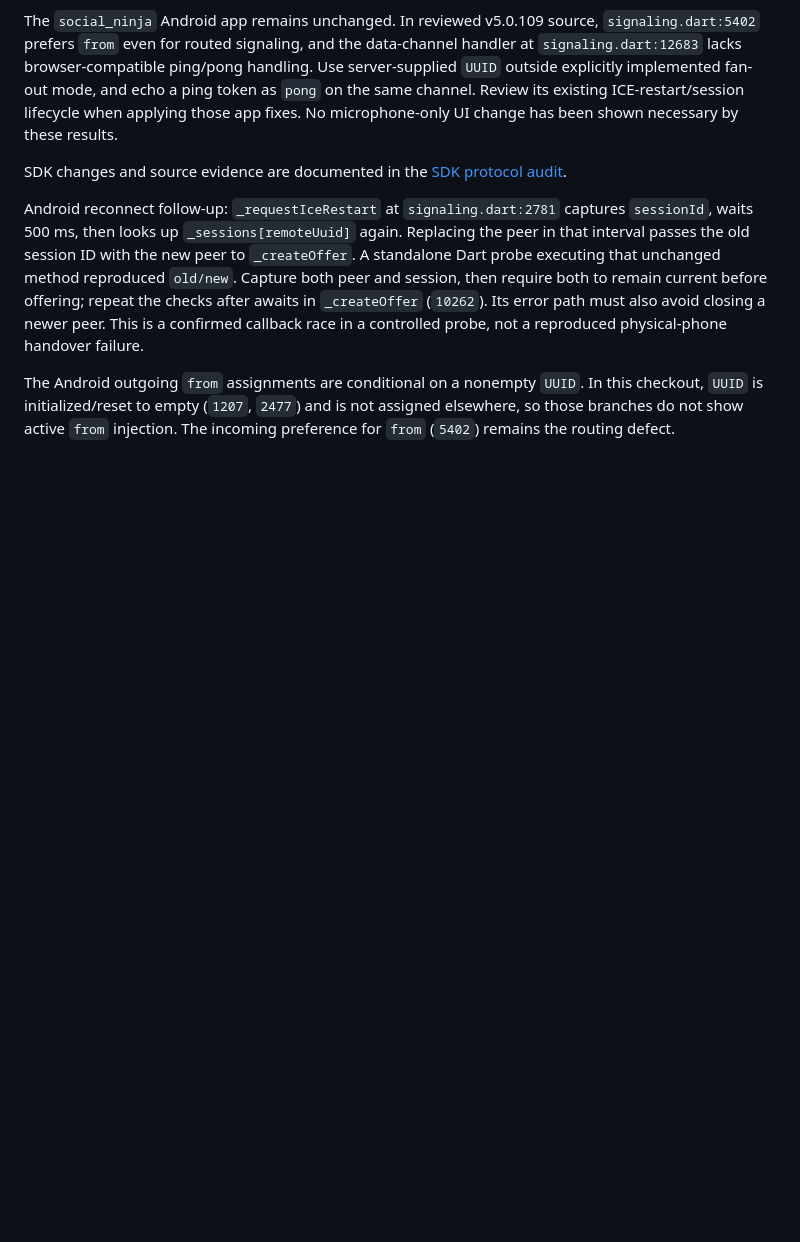
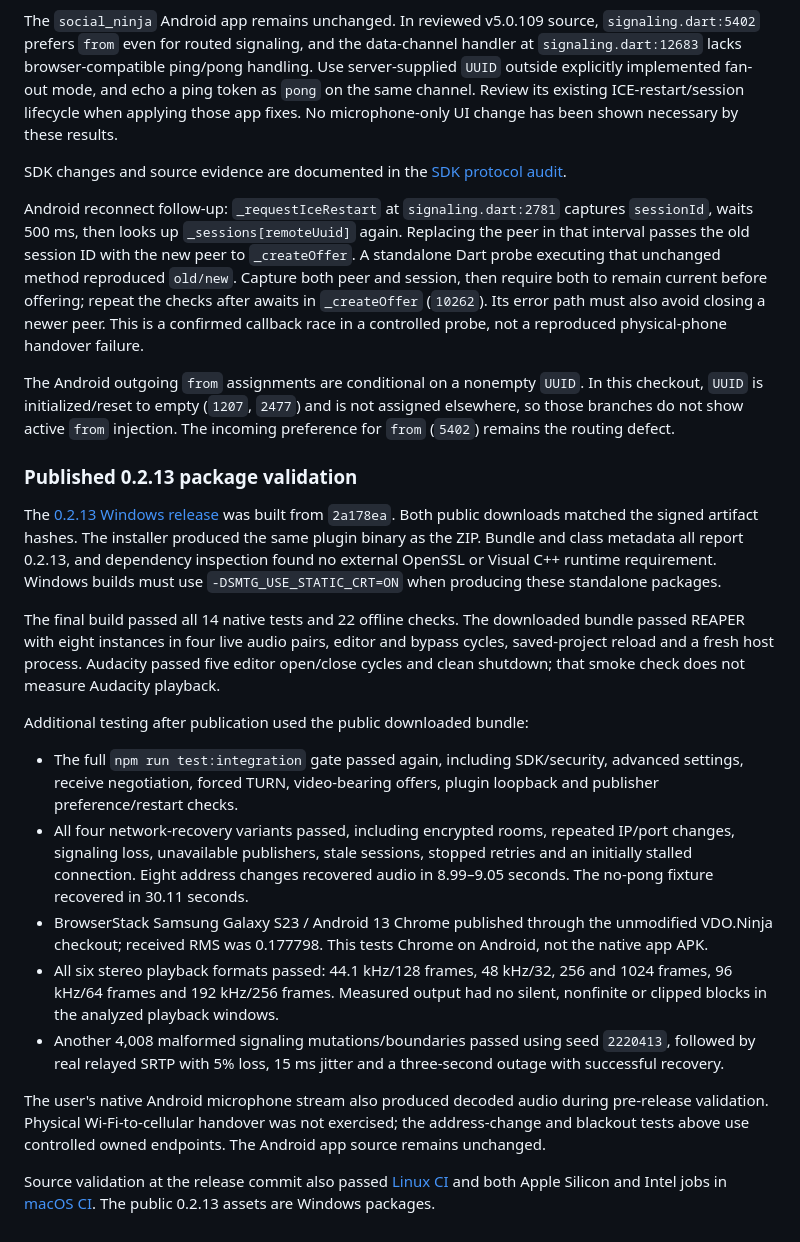
Before and after one commit to steveseguin/Ninja-VST3-Plugin, a Markdown page: docs/developer/ADVANCED_SETTINGS.md, the part around the change. GitHub-like rendering; blank space fills up the shorter version.

Commit message:
Record 0.2.13 package and reconnect validation [skip ci]

```diff
--- a/docs/developer/ADVANCED_SETTINGS.md
+++ b/docs/developer/ADVANCED_SETTINGS.md
@@ -440,3 +440,48 @@ The Android outgoing `from` assignments are conditional on a nonempty `UUID`.
 In this checkout, `UUID` is initialized/reset to empty (`1207`, `2477`) and is not
 assigned elsewhere, so those branches do not show active `from` injection.
 The incoming preference for `from` (`5402`) remains the routing defect.
+
+### Published 0.2.13 package validation
+
+The [0.2.13 Windows release](https://github.com/steveseguin/Ninja-VST3-Plugin/releases/tag/v0.2.13)
+was built from `2a178ea`. Both public downloads matched the signed artifact hashes.
+The installer produced the same plugin binary as the ZIP. Bundle and class
+metadata all report 0.2.13, and dependency inspection found no external OpenSSL
+or Visual C++ runtime requirement. Windows builds must use
+`-DSMTG_USE_STATIC_CRT=ON` when producing these standalone packages.
+
+The final build passed all 14 native tests and 22 offline checks. The downloaded
+bundle passed REAPER with eight instances in four live audio pairs, editor and
+bypass cycles, saved-project reload and a fresh host process. Audacity passed
+five editor open/close cycles and clean shutdown; that smoke check does not
+measure Audacity playback.
+
+Additional testing after publication used the public downloaded bundle:
+
+- The full `npm run test:integration` gate passed again, including SDK/security,
+  advanced settings, receive negotiation, forced TURN, video-bearing offers,
+  plugin loopback and publisher preference/restart checks.
+- All four network-recovery variants passed, including encrypted rooms, repeated
+  IP/port changes, signaling loss, unavailable publishers, stale sessions, stopped
+  retries and an initially stalled connection. Eight address changes recovered
+  audio in 8.99–9.05 seconds. The no-pong fixture recovered in 30.11 seconds.
+- BrowserStack Samsung Galaxy S23 / Android 13 Chrome published through the
+  unmodified VDO.Ninja checkout; received RMS was 0.177798. This tests Chrome on
+  Android, not the native app APK.
+- All six stereo playback formats passed: 44.1 kHz/128 frames, 48 kHz/32, 256 and
+  1024 frames, 96 kHz/64 frames and 192 kHz/256 frames. Measured output had no
+  silent, nonfinite or clipped blocks in the analyzed playback windows.
+- Another 4,008 malformed signaling mutations/boundaries passed using seed
+  `2220413`, followed by real relayed SRTP with 5% loss, 15 ms jitter and a
+  three-second outage with successful recovery.
+
+The user's native Android microphone stream also produced decoded audio during
+pre-release validation. Physical Wi-Fi-to-cellular handover was not exercised;
+the address-change and blackout tests above use controlled owned endpoints.
+The Android app source remains unchanged.
+
+Source validation at the release commit also passed
+[Linux CI](https://github.com/steveseguin/Ninja-VST3-Plugin/actions/runs/42547161739)
+and both Apple Silicon and Intel jobs in
+[macOS CI](https://github.com/steveseguin/Ninja-VST3-Plugin/actions/runs/42547161837).
+The public 0.2.13 assets are Windows packages.
```
Also changed, not shown: AGENTS.md (+1 -0 lines), docs/developer/BUILD_AND_TEST.md (+1 -0 lines).
